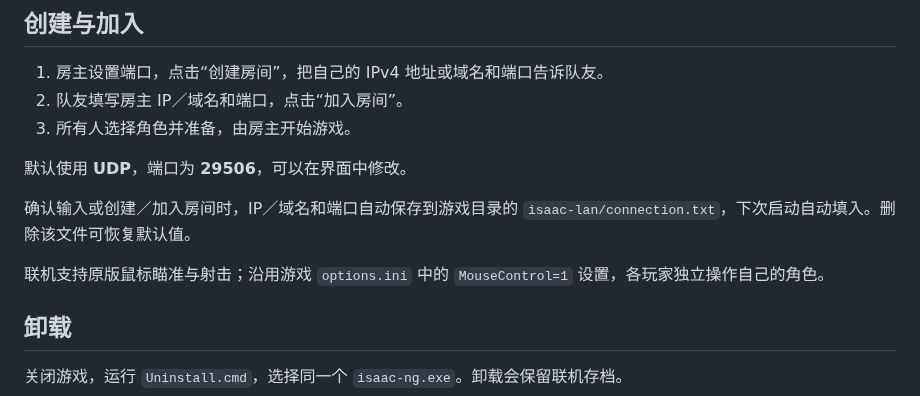
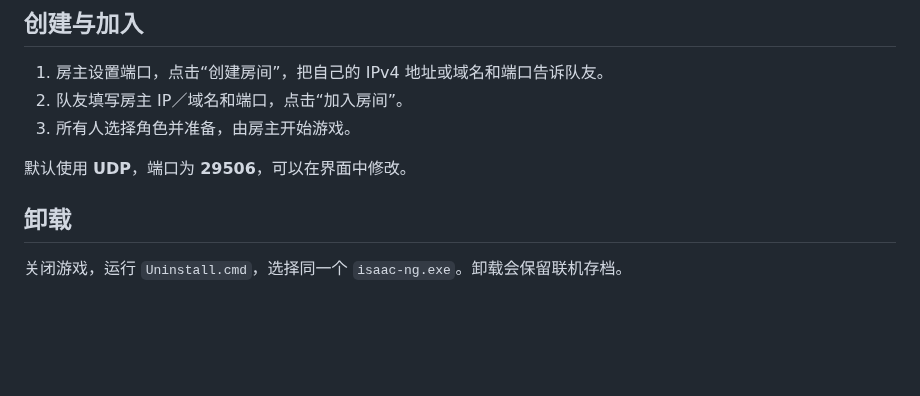
Before and after one commit to BMingSY/isaac-lan, a Markdown page: README.md, the part around the change. Drawn GitHub-style; blank space fills up the shorter version.

```diff
--- a/README.md
+++ b/README.md
@@ -81,10 +81,6 @@ text_color = E8DFCB
 
 默认使用 **UDP**，端口为 **29506**，可以在界面中修改。
 
-确认输入或创建／加入房间时，IP／域名和端口自动保存到游戏目录的 `isaac-lan/connection.txt`，下次启动自动填入。删除该文件可恢复默认值。
-
-联机支持原版鼠标瞄准与射击；沿用游戏 `options.ini` 中的 `MouseControl=1` 设置，各玩家独立操作自己的角色。
-
 ## 卸载
 
 关闭游戏，运行 `Uninstall.cmd`，选择同一个 `isaac-ng.exe`。卸载会保留联机存档。
```
Also changed, not shown: AGENTS.md (+2 -0 lines).
